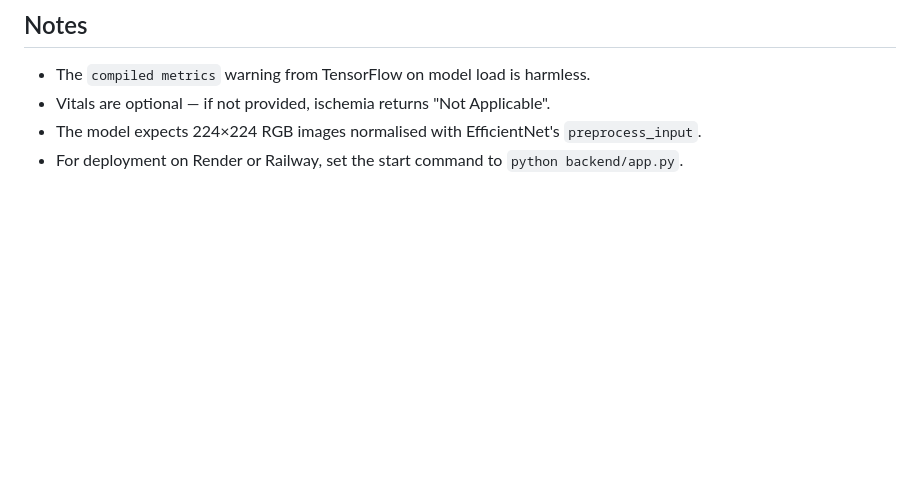
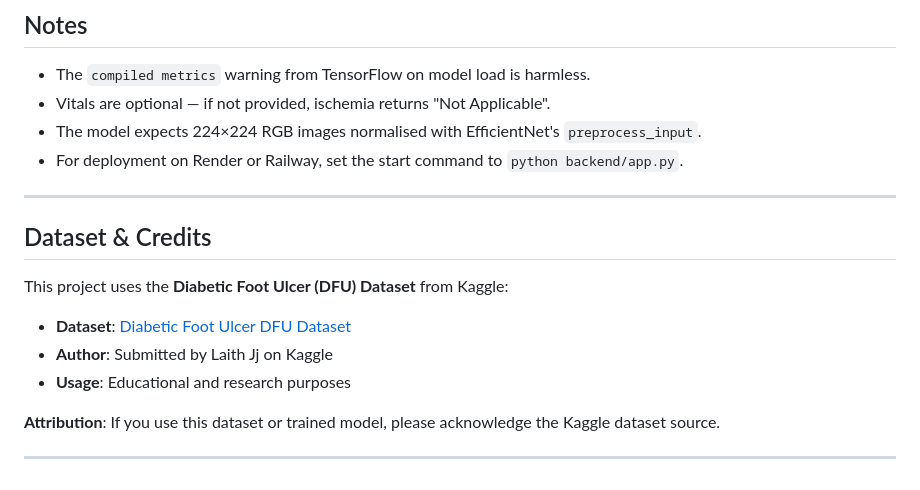
Before and after one commit to PavanSai008/DFU, a Markdown page: README.md, the part around the change. Drawn GitHub-style; blank space fills up the shorter version.

Commit message:
Added Dataset credits

```diff
--- a/README.md
+++ b/README.md
@@ -153,3 +153,17 @@ If the image is classified as Normal, ischemia returns "Not Applicable".
 - Vitals are optional — if not provided, ischemia returns "Not Applicable".
 - The model expects 224×224 RGB images normalised with EfficientNet's `preprocess_input`.
 - For deployment on Render or Railway, set the start command to `python backend/app.py`.
+
+---
+
+## Dataset & Credits
+
+This project uses the **Diabetic Foot Ulcer (DFU) Dataset** from Kaggle:
+
+- **Dataset**: [Diabetic Foot Ulcer DFU Dataset](https://www.kaggle.com/datasets/laithjj/diabetic-foot-ulcer-dfu/data)
+- **Author**: Submitted by Laith Jj on Kaggle
+- **Usage**: Educational and research purposes
+
+**Attribution**: If you use this dataset or trained model, please acknowledge the Kaggle dataset source.
+
+---
```
